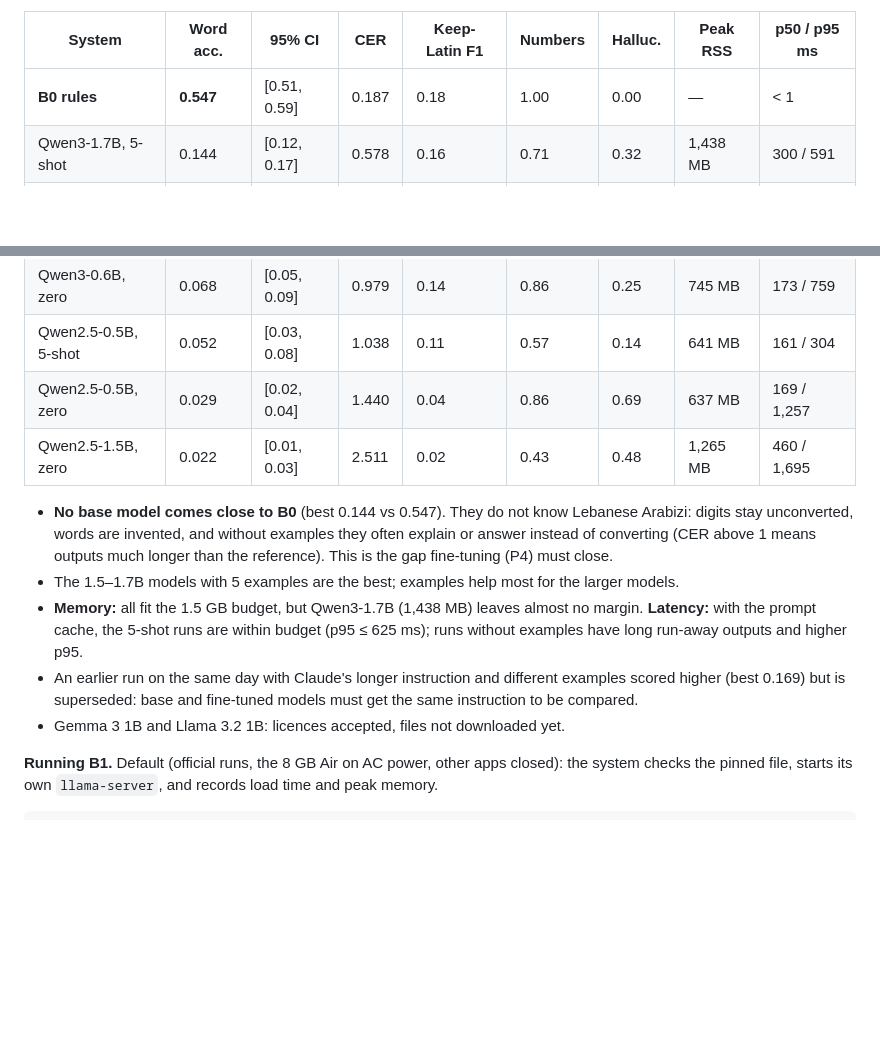
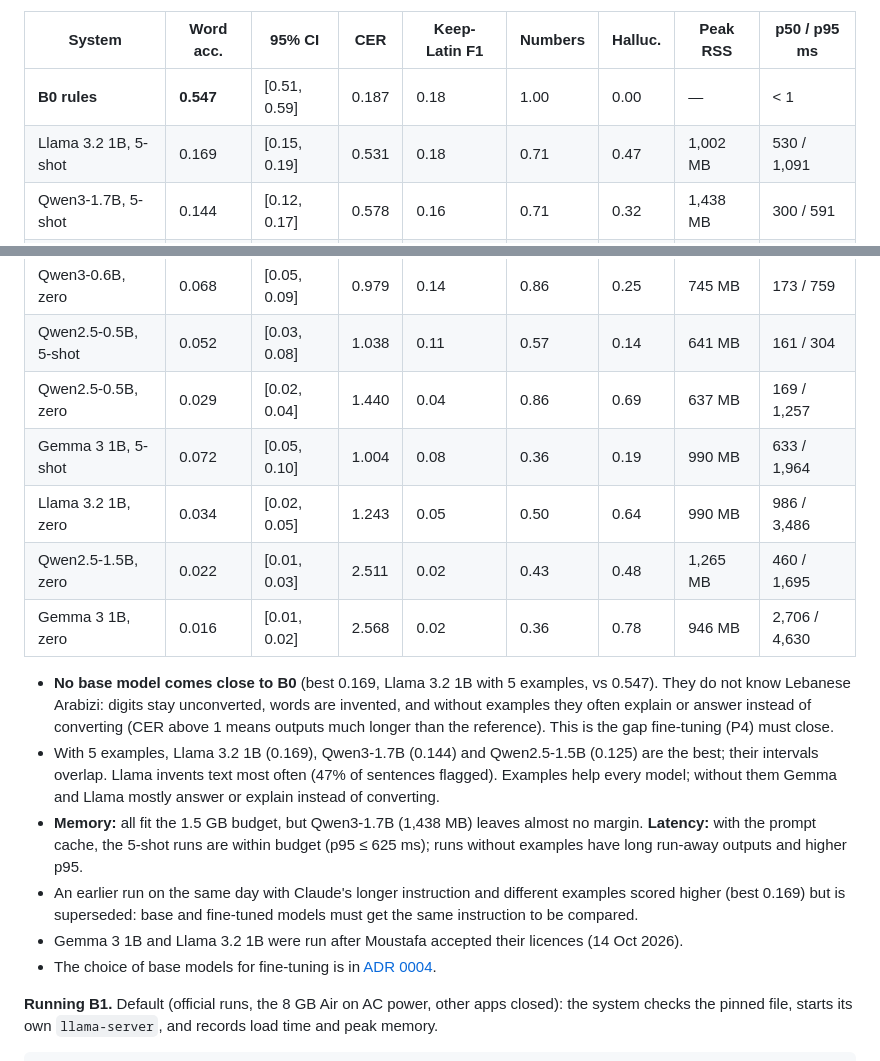
Before and after one commit to Mustafa-Abbara/arabizi-keyboard, a Markdown page: docs/EVAL.md, 2 parts joined by grey strips. GitHub-like rendering; blank space fills up the shorter version.

```diff
--- a/docs/EVAL.md
+++ b/docs/EVAL.md
@@ -45,6 +45,7 @@ Known limits of the letter rules (tested in `test_b0.py`): a medial `a` can be a
 | System | Word acc. | 95% CI | CER | Keep-Latin F1 | Numbers | Halluc. | Peak RSS | p50 / p95 ms |
 |---|---|---|---|---|---|---|---|---|
 | **B0 rules** | **0.547** | [0.51, 0.59] | 0.187 | 0.18 | 1.00 | 0.00 | — | < 1 |
+| Llama 3.2 1B, 5-shot | 0.169 | [0.15, 0.19] | 0.531 | 0.18 | 0.71 | 0.47 | 1,002 MB | 530 / 1,091 |
 | Qwen3-1.7B, 5-shot | 0.144 | [0.12, 0.17] | 0.578 | 0.16 | 0.71 | 0.32 | 1,438 MB | 300 / 591 |
 | Qwen2.5-1.5B, 5-shot | 0.125 | [0.09, 0.16] | 0.890 | 0.21 | 1.00 | 0.12 | 1,275 MB | 308 / 625 |
 | Qwen3-1.7B, zero | 0.088 | [0.06, 0.11] | 0.758 | 0.12 | 1.00 | 0.06 | 1,424 MB | 295 / 739 |
@@ -52,13 +53,17 @@ Known limits of the letter rules (tested in `test_b0.py`): a medial `a` can be a
 | Qwen3-0.6B, zero | 0.068 | [0.05, 0.09] | 0.979 | 0.14 | 0.86 | 0.25 | 745 MB | 173 / 759 |
 | Qwen2.5-0.5B, 5-shot | 0.052 | [0.03, 0.08] | 1.038 | 0.11 | 0.57 | 0.14 | 641 MB | 161 / 304 |
 | Qwen2.5-0.5B, zero | 0.029 | [0.02, 0.04] | 1.440 | 0.04 | 0.86 | 0.69 | 637 MB | 169 / 1,257 |
+| Gemma 3 1B, 5-shot | 0.072 | [0.05, 0.10] | 1.004 | 0.08 | 0.36 | 0.19 | 990 MB | 633 / 1,964 |
+| Llama 3.2 1B, zero | 0.034 | [0.02, 0.05] | 1.243 | 0.05 | 0.50 | 0.64 | 990 MB | 986 / 3,486 |
 | Qwen2.5-1.5B, zero | 0.022 | [0.01, 0.03] | 2.511 | 0.02 | 0.43 | 0.48 | 1,265 MB | 460 / 1,695 |
+| Gemma 3 1B, zero | 0.016 | [0.01, 0.02] | 2.568 | 0.02 | 0.36 | 0.78 | 946 MB | 2,706 / 4,630 |
 
-- **No base model comes close to B0** (best 0.144 vs 0.547). They do not know Lebanese Arabizi: digits stay unconverted, words are invented, and without examples they often explain or answer instead of converting (CER above 1 means outputs much longer than the reference). This is the gap fine-tuning (P4) must close.
-- The 1.5–1.7B models with 5 examples are the best; examples help most for the larger models.
+- **No base model comes close to B0** (best 0.169, Llama 3.2 1B with 5 examples, vs 0.547). They do not know Lebanese Arabizi: digits stay unconverted, words are invented, and without examples they often explain or answer instead of converting (CER above 1 means outputs much longer than the reference). This is the gap fine-tuning (P4) must close.
+- With 5 examples, Llama 3.2 1B (0.169), Qwen3-1.7B (0.144) and Qwen2.5-1.5B (0.125) are the best; their intervals overlap. Llama invents text most often (47% of sentences flagged). Examples help every model; without them Gemma and Llama mostly answer or explain instead of converting.
 - **Memory:** all fit the 1.5 GB budget, but Qwen3-1.7B (1,438 MB) leaves almost no margin. **Latency:** with the prompt cache, the 5-shot runs are within budget (p95 ≤ 625 ms); runs without examples have long run-away outputs and higher p95.
 - An earlier run on the same day with Claude's longer instruction and different examples scored higher (best 0.169) but is superseded: base and fine-tuned models must get the same instruction to be compared.
-- Gemma 3 1B and Llama 3.2 1B: licences accepted, files not downloaded yet.
+- Gemma 3 1B and Llama 3.2 1B were run after Moustafa accepted their licences (14 Oct 2026).
+- The choice of base models for fine-tuning is in [ADR 0004](decisions/0004-base-model-choice.md).
 
 **Running B1.** Default (official runs, the 8 GB Air on AC power, other apps closed): the system checks the pinned file, starts its own `llama-server`, and records load time and peak memory.
 
```
Also changed, not shown: CLAUDE.md (+1 -1 lines), docs/decisions/0004-base-model-choice.md (added, +41 -0 lines).
